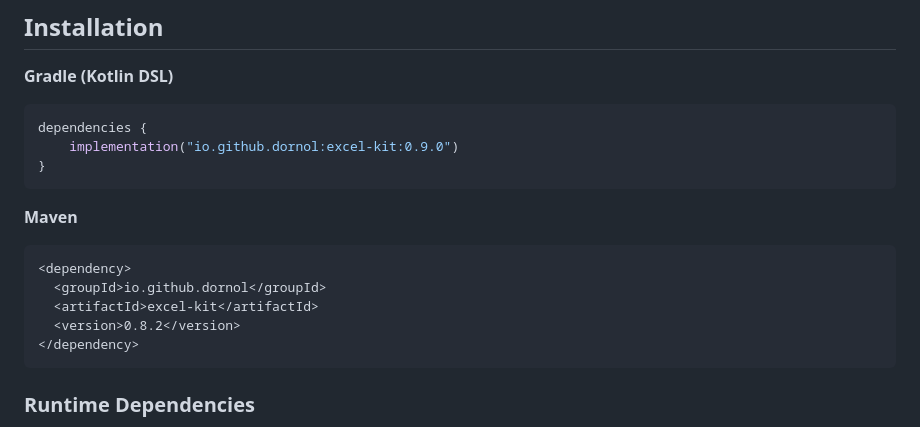
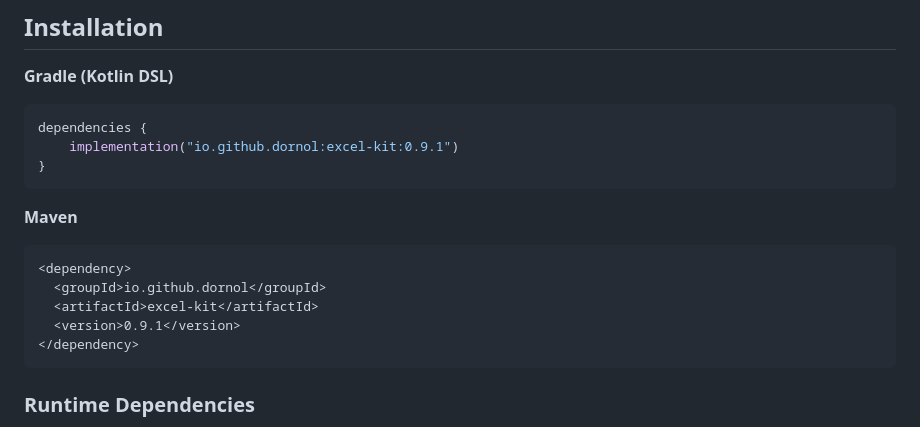
Before and after one commit to dornol/excel-kit, a Markdown page: README.md, the part around the change. Drawn GitHub-style.

Commit message:
Update README dependency versions to 0.9.1
Co-Authored-By: Claude Opus 4.6 (1M context) <noreply@anthropic.com>

````diff
--- a/README.md
+++ b/README.md
@@ -96,7 +96,7 @@ password-encrypted Excel export, and optional Bean Validation support.
 **Gradle (Kotlin DSL)**
 ```kotlin
 dependencies {
-    implementation("io.github.dornol:excel-kit:0.9.0")
+    implementation("io.github.dornol:excel-kit:0.9.1")
 }
 ```
 
@@ -105,7 +105,7 @@ dependencies {
 <dependency>
   <groupId>io.github.dornol</groupId>
   <artifactId>excel-kit</artifactId>
-  <version>0.8.2</version>
+  <version>0.9.1</version>
 </dependency>
 ```
 
````
